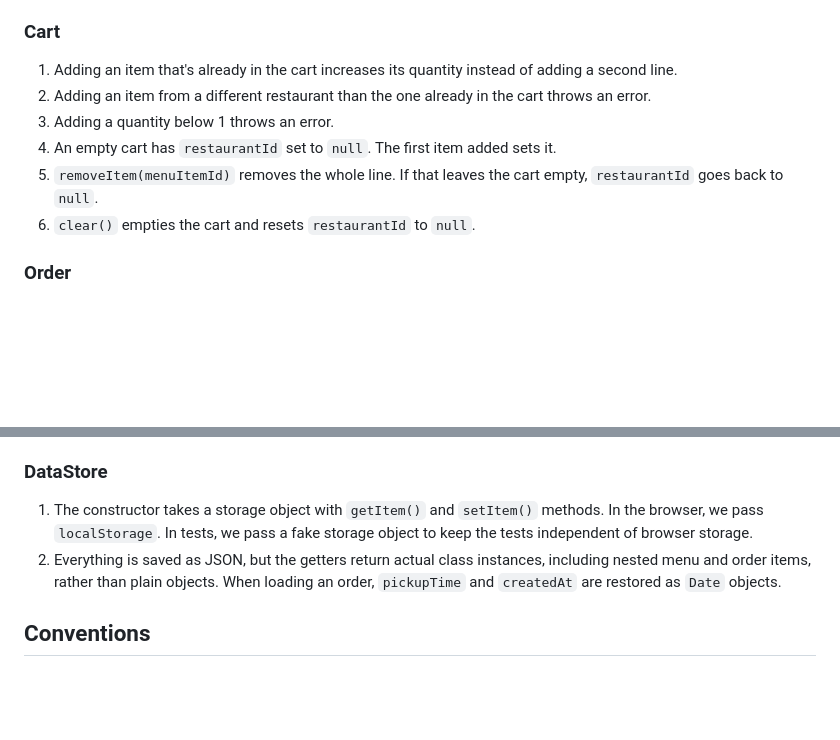
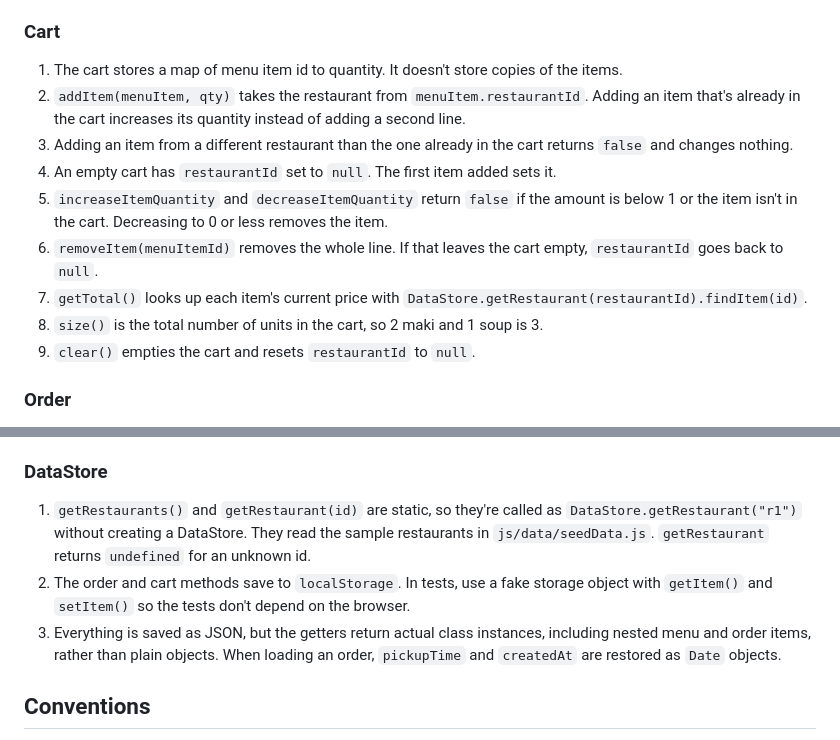
Before and after one commit to zettaMarge/COMP-354-A2, a Markdown page: docs/class-diagram.md, 2 parts joined by grey strips. Rendered like a GitHub page; blank space fills up the shorter version.

```diff
--- a/docs/class-diagram.md
+++ b/docs/class-diagram.md
@@ -121,12 +127,15 @@ Use these behaviours as the basis for your tests.
 
 ### Cart
 
-1. Adding an item that's already in the cart increases its quantity instead of adding a second line.
-2. Adding an item from a different restaurant than the one already in the cart throws an error.
-3. Adding a quantity below 1 throws an error.
+1. The cart stores a map of menu item id to quantity. It doesn't store copies of the items.
+2. `addItem(menuItem, qty)` takes the restaurant from `menuItem.restaurantId`. Adding an item that's already in the cart increases its quantity instead of adding a second line.
+3. Adding an item from a different restaurant than the one already in the cart returns `false` and changes nothing.
 4. An empty cart has `restaurantId` set to `null`. The first item added sets it.
-5. `removeItem(menuItemId)` removes the whole line. If that leaves the cart empty, `restaurantId` goes back to `null`.
-6. `clear()` empties the cart and resets `restaurantId` to `null`.
+5. `increaseItemQuantity` and `decreaseItemQuantity` return `false` if the amount is below 1 or the item isn't in the cart. Decreasing to 0 or less removes the item.
+6. `removeItem(menuItemId)` removes the whole line. If that leaves the cart empty, `restaurantId` goes back to `null`.
+7. `getTotal()` looks up each item's current price with `DataStore.getRestaurant(restaurantId).findItem(id)`.
+8. `size()` is the total number of units in the cart, so 2 maki and 1 soup is 3.
+9. `clear()` empties the cart and resets `restaurantId` to `null`.
 
 ### Order
 
@@ -144,8 +153,9 @@ Use these behaviours as the basis for your tests.
 
 ### DataStore
 
-1. The constructor takes a storage object with `getItem()` and `setItem()` methods. In the browser, we pass `localStorage`. In tests, we pass a fake storage object to keep the tests independent of browser storage.
-2. Everything is saved as JSON, but the getters return actual class instances, including nested menu and order items, rather than plain objects. When loading an order, `pickupTime` and `createdAt` are restored as `Date` objects.
+1. `getRestaurants()` and `getRestaurant(id)` are static, so they're called as `DataStore.getRestaurant("r1")` without creating a DataStore. They read the sample restaurants in `js/data/seedData.js`. `getRestaurant` returns `undefined` for an unknown id.
+2. The order and cart methods save to `localStorage`. In tests, use a fake storage object with `getItem()` and `setItem()` so the tests don't depend on the browser.
+3. Everything is saved as JSON, but the getters return actual class instances, including nested menu and order items, rather than plain objects. When loading an order, `pickupTime` and `createdAt` are restored as `Date` objects.
 
 ## Conventions
 
```
Also changed, not shown: other parts of docs/class-diagram.md (+15 -9 lines).
